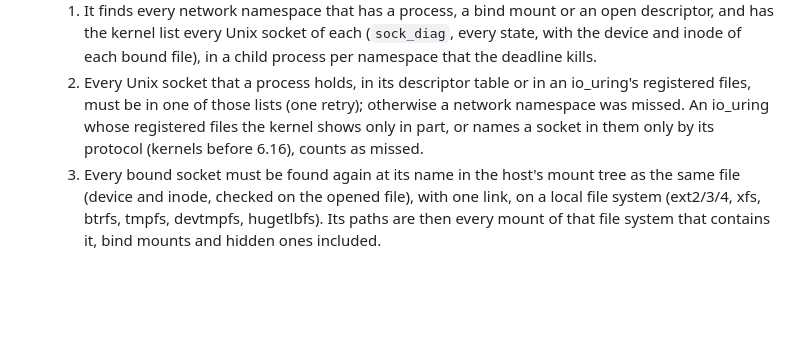
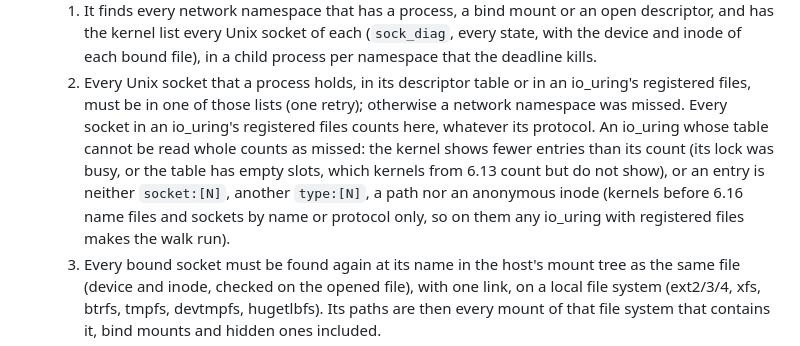
Before and after one commit to knittingcode/flowcrm, a Markdown page: docs/dev-environment.md, the part around the change. Drawn GitHub-style; blank space fills up the shorter version.

Commit message:
docs(dev-environment): state when an io_uring makes the Linux socket listing fall back to the walk

```diff
--- a/docs/dev-environment.md
+++ b/docs/dev-environment.md
@@ -627,9 +627,15 @@ every network namespace:
      file), in a child process per namespace that the deadline kills.
   2. Every Unix socket that a process holds, in its descriptor table or in
      an io_uring's registered files, must be in one of those lists (one
-     retry); otherwise a network namespace was missed. An io_uring whose
-     registered files the kernel shows only in part, or names a socket in
-     them only by its protocol (kernels before 6.16), counts as missed.
+     retry); otherwise a network namespace was missed. Every socket in an
+     io_uring's registered files counts here, whatever its protocol. An
+     io_uring whose table cannot be read whole counts as missed: the kernel
+     shows fewer entries than its count (its lock was busy, or the table
+     has empty slots, which kernels from 6.13 count but do not show), or an
+     entry is neither `socket:[N]`, another `type:[N]`, a path nor an
+     anonymous inode (kernels before 6.16 name files and sockets by name or
+     protocol only, so on them any io_uring with registered files makes the
+     walk run).
   3. Every bound socket must be found again at its name in the host's
      mount tree as the same file (device and inode, checked on the opened
      file), with one link, on a local file system (ext2/3/4, xfs, btrfs,
```
